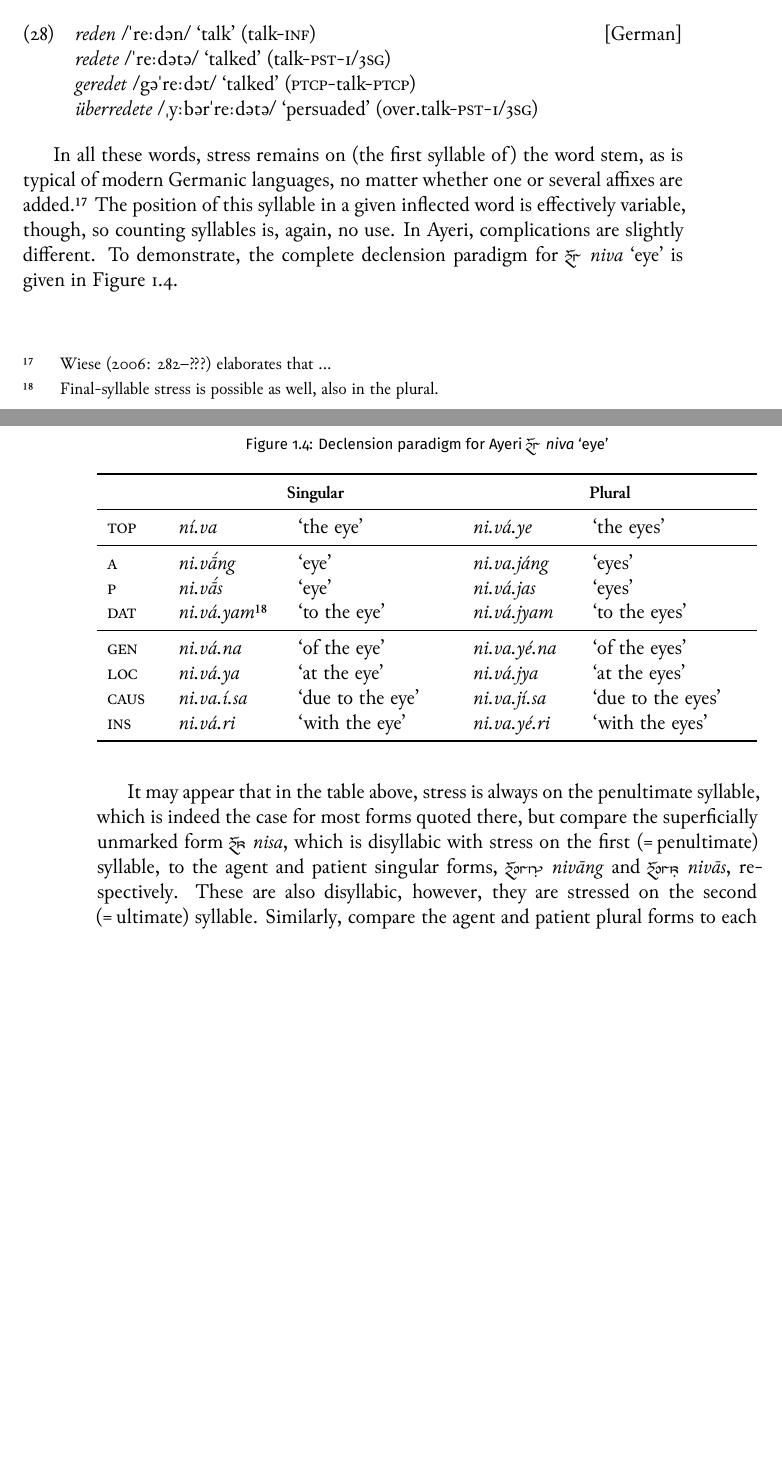
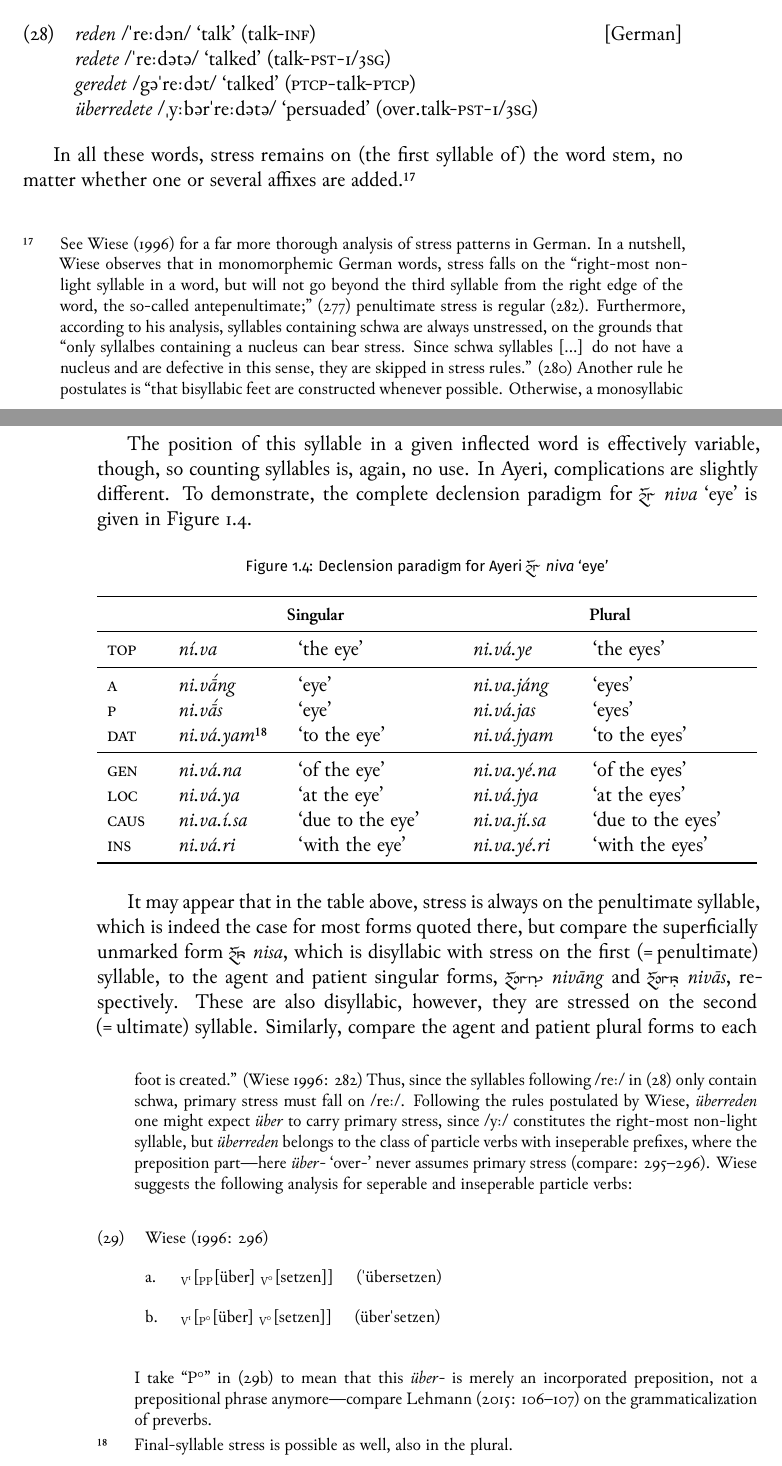
Before and after one commit to carbeck/ayerigrammar, a LaTeX thesis (grammar.tex, which reads chapters/phonology.tex): two parts of pages 41 and 42 of 57, joined at a grey line, cut so that both start at the same text, the shorter picture padded with empty space. The pictures show the PDF file grammar.pdf that the author committed with the source.

Commit message:
Lengthy footnote on stress in German

```diff
--- a/chapters/phonology.tex
+++ b/chapters/phonology.tex
@@ -2707,9 +2707,38 @@ example than English here, as it is still richer in morphology than English:
 	\textit{überredete} /ˌyːbərˈreːdətə/ `persuaded' (over.talk-\Pst{}-1/3\Sg{})
 \xe
 
-In all these words, stress remains on (the first syllable of) the word stem, as
-is typical of modern Germanic languages, no matter whether one or several
-affixes are added.\footnote{\citet[282--???]{wiese1996} elaborates that ...}
+In all these words, stress remains on (the first syllable of) the word stem, no
+matter whether one or several affixes are added.\footnote{See \citet{wiese1996}
+for a far more thorough analysis of stress patterns in German. In a nutshell,
+\citeauthor{wiese1996} observes that in monomorphemic German words, stress
+falls on the \textcquote[277]{wiese1996}[;]{right-most non-light syllable in a
+word, but will not go beyond the third syllable from the right edge of the
+word, the so-called antepenultimate} penultimate stress is regular
+\autocite[282]{wiese1996}. Furthermore, according to his analysis, syllables
+containing schwa are always unstressed, on the grounds that
+\textcquote[280]{wiese1996}[.]{only syllalbes containing a nucleus can bear
+stress. Since schwa syllables [...] do not have a nucleus and are defective in
+this sense, they are skipped in stress rules} Another rule he postulates is
+\textcquote[282]{wiese1996}[.]{that bisyllabic feet are constructed whenever
+possible. Otherwise, a monosyllabic foot is created} Thus, since the syllables
+following /reː/ in (\ref{ex:germanstress}) only contain schwa, primary stress
+must fall on /reː/. Following the rules postulated by \citeauthor{wiese1996},
+\fw{überreden} one might expect \fw{über} to carry primary stress, since /yː/
+constitutes the right-most non-light syllable, but \fw{überreden} belongs to
+the class of particle verbs with inseperable prefixes, where the preposition
+part---here \fw{über-} `over-' never assumes primary stress
+\citep[compare][295--296]{wiese1996}. \citeauthor{wiese1996} suggests the
+following analysis for seperable and inseperable particle verbs:
+
+\pex \citet[296]{wiese1996}
+	\a[] \tsub{V\tsup{1}}[\tsub{PP}[über] \tsub{V\tsup{0}}[setzen]] \quad (ˈübersetzen)
+	\a[] \tsub{V\tsup{1}}[\tsub{P\tsup{0}}[über] \tsub{V\tsup{0}}[setzen]] \quad (überˈsetzen)\label{ex:insep}
+\xe
+
+I take \textquote{P\tsup{0}} in (\ref{ex:insep}) to mean that this \fw{über-} is
+merely an incorporated preposition, not a prepositional phrase anymore---%
+compare \citet[106--107]{lehmann2015} on the grammaticalization of preverbs.}
+
 The position of this syllable in a given inflected word is
 effectively variable, though, so counting syllables is, again, no use. In Ayeri,
 complications are slightly different. To demonstrate, the complete declension
```
Also changed, not shown: bibliography.bib (+16 -1 lines), chapters/introduction.tex (+11 -8 lines), grammar.tex (+2 -2 lines), grammar.pdf, chapters/phonology.tex (2 more changed lines).
